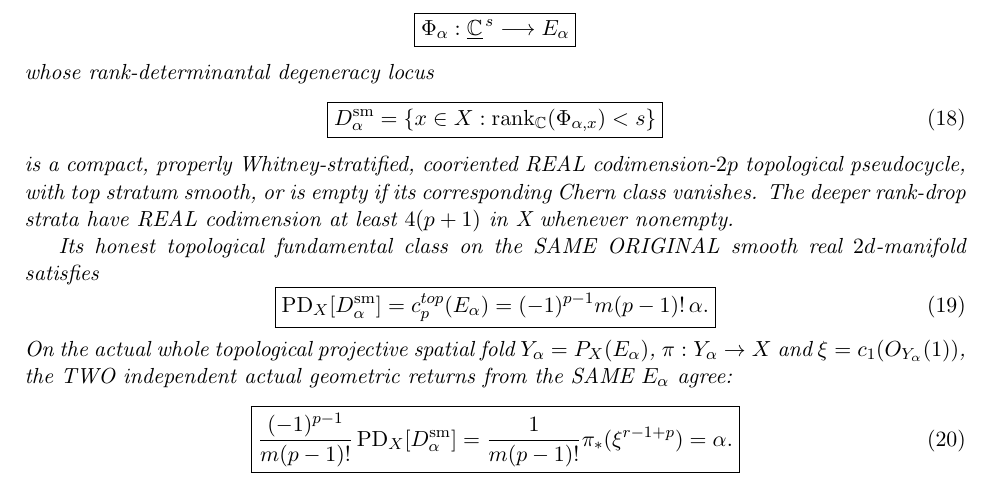
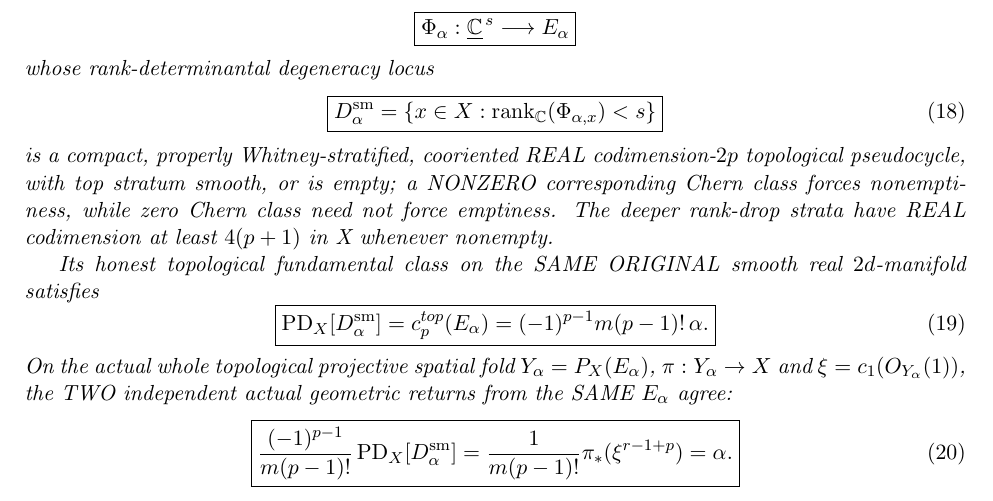
Before and after one commit to kyo-oo/HC-PROOF, a LaTeX paper (research/derivations/GST_universal_spatial_fold_exponential_geometric_realization_2026-10-23.tex): part of page 3 of 9, cut so that both start at the same text. Compiled offline with pdfLaTeX.

Commit message:
Mathbox proof audit: zero top Chern class does not imply empty smooth degeneracy locus

```diff
--- a/research/derivations/GST_universal_spatial_fold_exponential_geometric_realization_2026-10-23.tex
+++ b/research/derivations/GST_universal_spatial_fold_exponential_geometric_realization_2026-10-23.tex
@@ -180,8 +180,10 @@ whose rank-determinantal degeneracy locus
 is a compact, properly Whitney-stratified,
 cooriented REAL codimension-$2p$
 topological pseudocycle, with top stratum
-smooth, or is empty if its corresponding
-Chern class vanishes. The deeper rank-drop
+smooth, or is empty; a NONZERO corresponding
+Chern class forces nonemptiness, while
+zero Chern class need not force emptiness.
+The deeper rank-drop
 strata have REAL codimension at least
 $4(p+1)$ in X whenever nonempty.
 
```
